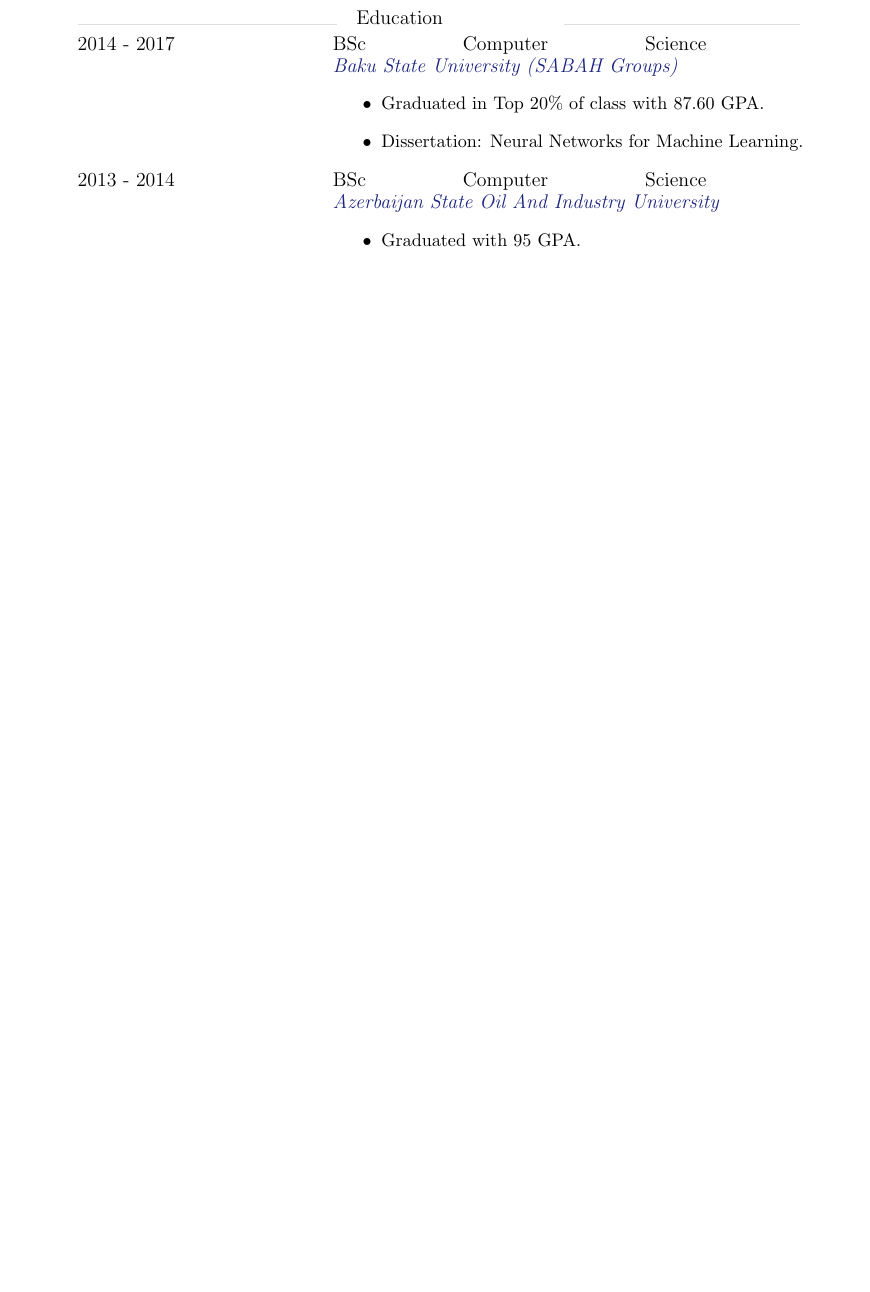
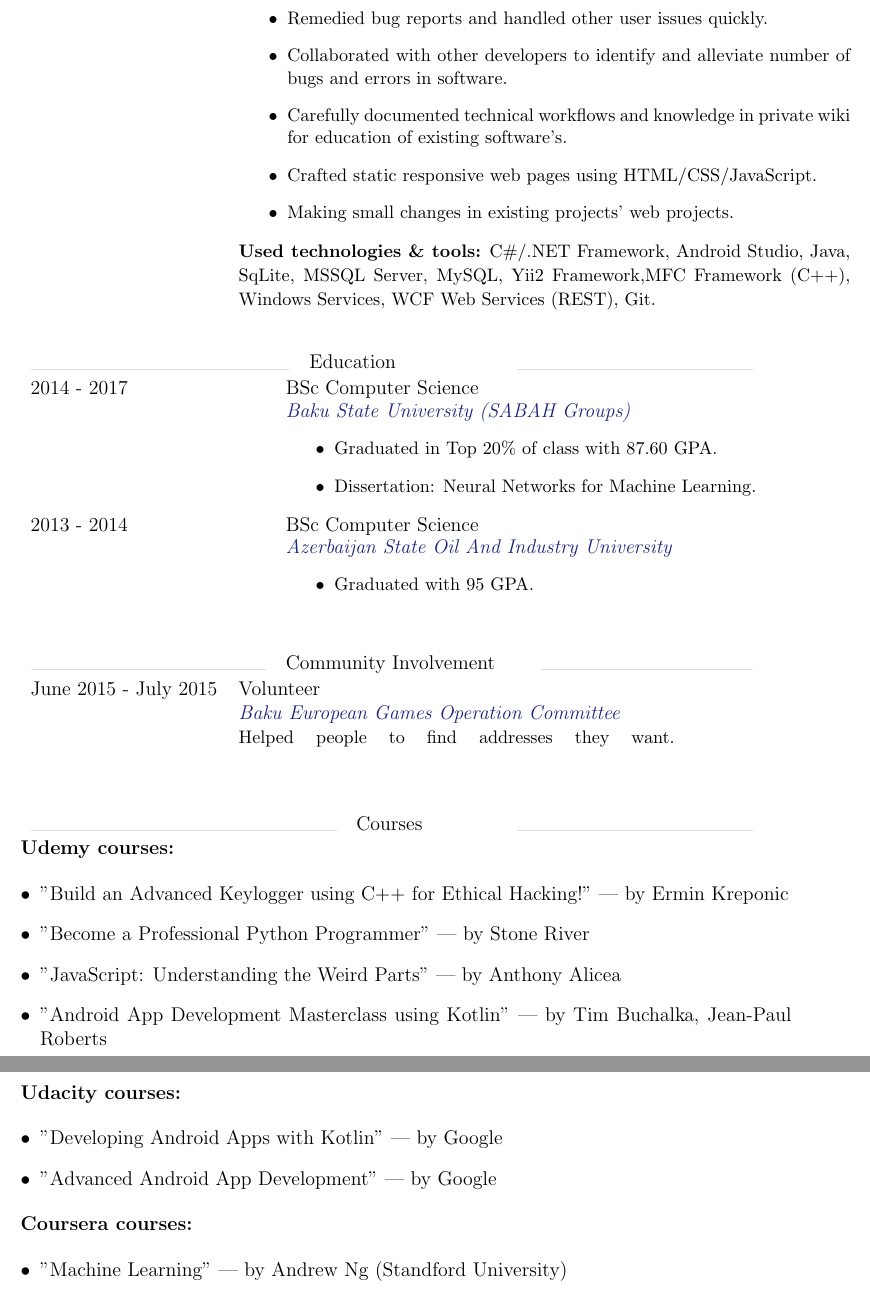
Before and after one commit to mirjalal/cv, a LaTeX CV (Mirjalal_TALISHINSKI_CV.tex): part of page 3 of 3 before the commit and two parts of pages 4 and 5 of 5 after it, the two joined at a grey line, cut at the place of the change, the shorter picture padded with empty space. Compiled offline with pdfLaTeX.

Commit message:
fully integrated to latex

```diff
--- a/Mirjalal_TALISHINSKI_CV.tex
+++ b/Mirjalal_TALISHINSKI_CV.tex
@@ -16,10 +16,11 @@
 
 \definecolor{colorPrimary}{RGB}{26, 35, 126}
 \definecolor{colorGray}{RGB}{222, 222, 222}
+
 \geometry{
 	a4paper,
 	total={170mm,257mm},
-	left=25mm,
+%	left=15mm,
 	top=15mm,
 	right=25mm,
 	bottom=15mm
@@ -198,7 +201,10 @@
 
 				\textbf{Used technologies \& tools:} C\#/.NET, MSSQL Server, dotPeek, ILDasm, JustDecompile, IDA (Free) Decompiler.
 			}
-			} \break \\
+		}
+	\end{tabular}
+
+	\begin{tabular}{ |p{40mm}|p{130mm}| }
 		\hline
 		August 2013 - January 2014 &
 		Software Developer Intern
@@ -233,7 +241,7 @@
 		\hline
 		2014 - 2017 &
 		BSc Computer Science
-		\break
+
 		{ \color{colorPrimary} \textit{Baku State University (SABAH Groups) } }
 		{
 			{\small
@@ -256,4 +264,67 @@
 			}
 		} \break \\
 	\end{tabular}
+
+	\vspace{8mm}
+
+	%%%%%%%%%%%%%%%%%%%%%%%%%%%%%%%%%%%
+	%%%% Public activities section %%%%
+	%%%%%%%%%%%%%%%%%%%%%%%%%%%%%%%%%%%
+	\begin{tabular}{ |p{50mm}|p{50mm}|p{45mm}|  }
+		\hline
+		{\color{colorGray} \rule{\linewidth}{0.1mm}}& Community Involvement &{\color{colorGray} \rule{\linewidth}{0.1mm}}
+	\end{tabular}
+
+	\begin{tabular}{ |p{40mm}|p{130mm}| }
+		\hline
+		June 2015 - July 2015 &
+		Volunteer
+
+		{ \color{colorPrimary} \textit{Baku European Games Operation Committee} }
+
+		{
+			{\small
+				Helped people to find addresses they want.
+			}
+		} \break \\
+	\end{tabular}
+
+	\vspace{8mm}
+
+	%%%%%%%%%%%%%%%%%
+	%%%% Courses %%%%
+	%%%%%%%%%%%%%%%%%
+	\begin{tabular}{ |p{65mm}|p{30mm}|p{50mm}|  }
+		\hline
+		{\color{colorGray} \rule{\linewidth}{0.1mm}}& Courses &{\color{colorGray} \rule{\linewidth}{0.1mm}}
+	\end{tabular}
+
+	{
+		\textbf{Udemy courses:}
+
+		\begin{itemize}
+			\item "Build an Advanced Keylogger using C++ for Ethical Hacking!" --- by Ermin Kreponic
+			\item "Become a Professional Python Programmer" --- by Stone River
+			\item "JavaScript: Understanding the Weird Parts" --- by Anthony Alicea
+			\item "Android App Development Masterclass using Kotlin" --- by Tim Buchalka, Jean-Paul Roberts
+		\end{itemize}
+
+		\break
+
+		\textbf{Udacity courses:}
+
+		\begin{itemize}
+			\item "Developing Android Apps with Kotlin" --- by Google
+			\item "Advanced Android App Development" --- by Google
+		\end{itemize}
+
+		\textbf{Coursera courses:}
+
+		\begin{itemize}
+			\item "Machine Learning" --- by Andrew Ng (Standford University)
+		\end{itemize}
+	}
+	\vspace{8mm}
+
+
 \end{document}
```
Also changed, not shown: Mirjalal_TALISHINSKI_CV.pdf, Mirjalal_TALISHINSKI_CV.tex (60 more changed lines). Lines whose indentation alone changed are shown as unchanged.
